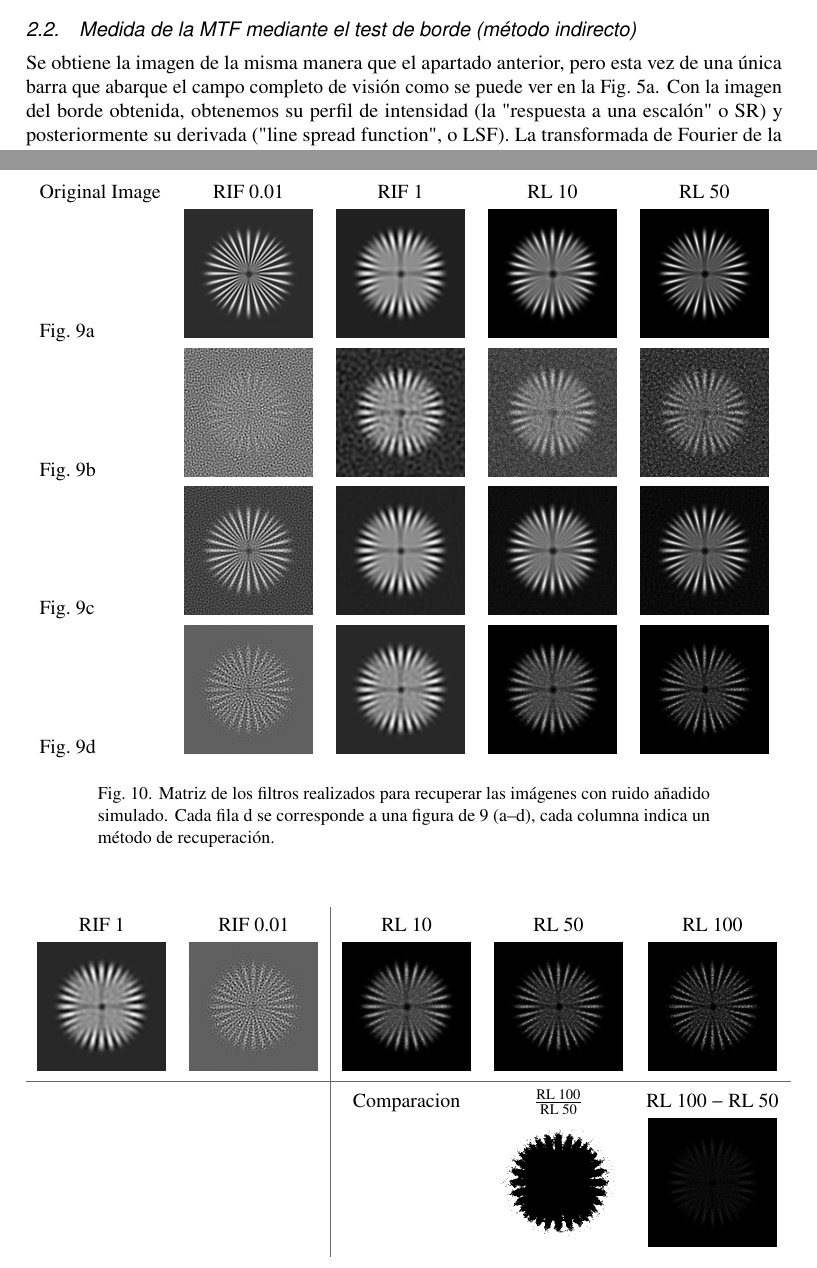
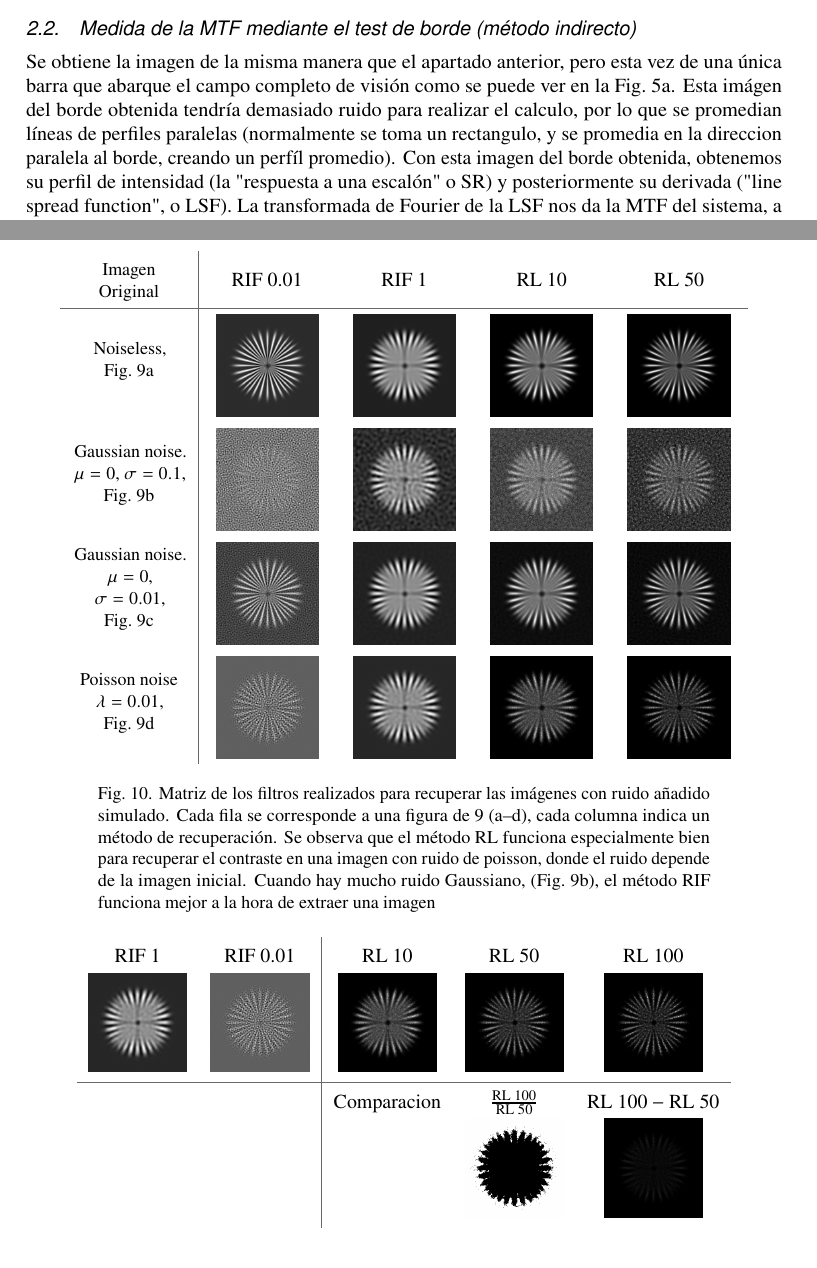
Before and after one commit to alexrecuenco/lab-notes-POyDSI, a LaTeX document (report1.tex): two parts of pages 3 and 11 of 11, joined at a grey line, cut so that both start at the same text. Compiled offline with pdfLaTeX.

Commit message:
Tinker with graphics

```diff
--- a/report1.tex
+++ b/report1.tex
@@ -100,7 +100,9 @@ Donde el periodo, $T$, de acuerdo a la gráfica del perfil obtenida en el estudi
 
 \subsection{Medida de la MTF mediante el test de borde (método indirecto)}\label{sec:description:indirecto}
 
-Se obtiene la imagen de la misma manera que el apartado anterior, pero esta vez de una única barra que abarque el campo completo de visión como se puede ver en la Fig.~\ref{fig:perfil:img}. Con la imagen del borde obtenida, obtenemos su perfil de intensidad (la "respuesta a una escalón" o SR) y posteriormente su derivada ("line spread function", o LSF). La transformada de Fourier de la LSF nos da la MTF del sistema, a partir de la cual estimamos su frecuencia de corte.
+Se obtiene la imagen de la misma manera que el apartado anterior, pero esta vez de una única barra que abarque el campo completo de visión como se puede ver en la Fig.~\ref{fig:perfil:img}.
+Esta imágen del borde obtenida tendría demasiado ruido para realizar el calculo, por lo que se promedian líneas de perfiles paralelas (normalmente se toma un rectangulo, y se promedia en la direccion paralela al borde, creando un perfíl promedio).
+Con esta imagen del borde obtenida, obtenemos su perfil de intensidad (la "respuesta a una escalón" o SR) y posteriormente su derivada ("line spread function", o LSF). La transformada de Fourier de la LSF nos da la MTF del sistema, a partir de la cual estimamos su frecuencia de corte.
 
 Esto es debido a que la función $\delta(x)$ es la derivada de la step function, $s(x)$. Como distribución, podemos usar este hecho para calcular la LSF, encontrando primero la respuesta a un borde. Realizando una estimación de la derivada, podemos obtener la MTF de una manera más rápida.
 
@@ -416,62 +413,62 @@ Por otro lado, la deconvolución de Richardson-Lucy, al ser procedimiento iterat
 
 \begin{figure}[hbp]
 	\centering
-	\begin{tabular}[t]{l c c c c}
-		Original Image                                                                  & RIF 0.01 & RIF 1 & RL 10 & RL 50 \\
-		Fig.~\ref{fig:sim:conv}                                                         &
-		\includegraphics[scale=0.25]{Simulation deconvolution/ref_conv/RIF_0.01.png}    &
-		\includegraphics[scale=0.25]{Simulation deconvolution/ref_conv/RIF_1.png}       &
-		\includegraphics[scale=0.25]{Simulation deconvolution/ref_conv/RL_10.png}       &
-		\includegraphics[scale=0.25]{Simulation deconvolution/ref_conv/RL_50.png}
+
+	\newcommand\centerbox[2][width=0.15\textwidth, trim=-.5cm -.5cm -.5cm -.5cm]{\raisebox{-.5\height}{\includegraphics[#1]{#2}}}
+
+	\begin{tabular}{>{\centering\small}m{2cm} | c c c c}
+		Imagen Original                                                   & RIF 0.01 & RIF 1 & RL 10 & RL 50 \\\hline
+		Noiseless, Fig.~\ref{fig:sim:conv}                                &
+		\centerbox{Simulation deconvolution/ref_conv/RIF_0.01.png}        &
+		\centerbox{Simulation deconvolution/ref_conv/RIF_1.png}           &
+		\centerbox{Simulation deconvolution/ref_conv/RL_10.png}           &
+		\centerbox{Simulation deconvolution/ref_conv/RL_50.png}
 		\\
-		Fig.~\ref{fig:sim:ng0.1}                                                        &
-		\includegraphics[scale=0.25]{Simulation deconvolution/ref_ng_0.1/RIF_0.01.png}  &
-		\includegraphics[scale=0.25]{Simulation deconvolution/ref_ng_0.1/RIF_1.png}     &
-		\includegraphics[scale=0.25]{Simulation deconvolution/ref_ng_0.1/RL_10.png}     &
-		\includegraphics[scale=0.25]{Simulation deconvolution/ref_ng_0.1/RL_50.png}
+		Gaussian noise. $\mu=0$, $\sigma=0.1$, Fig.~\ref{fig:sim:ng0.1}  &
+		\centerbox{Simulation deconvolution/ref_ng_0.1/RIF_0.01.png}      &
+		\centerbox{Simulation deconvolution/ref_ng_0.1/RIF_1.png}         &
+		\centerbox{Simulation deconvolution/ref_ng_0.1/RL_10.png}         &
+		\centerbox{Simulation deconvolution/ref_ng_0.1/RL_50.png}
 		\\
-		Fig.~\ref{fig:sim:ng0.01}                                                       &
-		\includegraphics[scale=0.25]{Simulation deconvolution/ref_ng_0.01/RIF_0.01.png} &
-		\includegraphics[scale=0.25]{Simulation deconvolution/ref_ng_0.01/RIF_1.png}    &
-		\includegraphics[scale=0.25]{Simulation deconvolution/ref_ng_0.01/RL_10.png}    &
-		\includegraphics[scale=0.25]{Simulation deconvolution/ref_ng_0.01/RL_50.png}
+		Gaussian noise. $\mu=0$, $\sigma=0.01$, Fig.~\ref{fig:sim:ng0.01} &
+		\centerbox{Simulation deconvolution/ref_ng_0.01/RIF_0.01.png}     &
+		\centerbox{Simulation deconvolution/ref_ng_0.01/RIF_1.png}        &
+		\centerbox{Simulation deconvolution/ref_ng_0.01/RL_10.png}        &
+		\centerbox{Simulation deconvolution/ref_ng_0.01/RL_50.png}
 		\\
-		Fig.~\ref{fig:sim:np0.01}                                                       &
-		\includegraphics[scale=0.25]{Simulation deconvolution/ref_np_0.01/RIF_0.01.png} &
-		\includegraphics[scale=0.25]{Simulation deconvolution/ref_np_0.01/RIF_1.png}    &
-		\includegraphics[scale=0.25]{Simulation deconvolution/ref_np_0.01/RL_10.png}    &
-		\includegraphics[scale=0.25]{Simulation deconvolution/ref_np_0.01/RL_50.png}
+		Poisson noise $\lambda = 0.01$, Fig.~\ref{fig:sim:np0.01}         &
+		\centerbox{Simulation deconvolution/ref_np_0.01/RIF_0.01.png}     &
+		\centerbox{Simulation deconvolution/ref_np_0.01/RIF_1.png}        &
+		\centerbox{Simulation deconvolution/ref_np_0.01/RL_10.png}        &
+		\centerbox{Simulation deconvolution/ref_np_0.01/RL_50.png}
 		\\
 	\end{tabular}
-	\caption{Matriz de los filtros realizados para recuperar las imágenes con ruido añadido simulado. Cada fila d se corresponde a una figura de \ref{fig:convolutions} (a--d), cada columna indica un método de recuperación.}
-\end{figure}
-
-
-\begin{figure}
+	\caption{Matriz de los filtros realizados para recuperar las imágenes con ruido añadido simulado. Cada fila se corresponde a una figura de \ref{fig:convolutions} (a--d), cada columna indica un método de recuperación. Se observa que el método RL funciona especialmente bien para recuperar el contraste en una imagen con ruido de poisson, donde el ruido depende de la imagen inicial. Cuando hay mucho ruido Gaussiano, (Fig.~\ref{fig:sim:ng0.1}), el método RIF funciona mejor a la hora de extraer una imagen}
+	\begin{center}
 		\begin{tabular}{c c | c c c}
-		RIF 1                                                                               &
-		RIF 0.01                                                                            &
-		RL 10                                                                               &
-		RL 50                                                                               &
+			RIF 1                                                                                         &
+			RIF 0.01                                                                                      &
+			RL 10                                                                                         &
+			RL 50                                                                                         &
 			RL 100
 			\\
-		\includegraphics[scale=0.25]{Simulation deconvolution/ref_np_0.01/RIF_1}            &
-		\includegraphics[scale=0.25]{Simulation deconvolution/ref_np_0.01/RIF_0.01}         &
-		\includegraphics[scale=0.25]{Simulation deconvolution/ref_np_0.01/RL_10}            &
-		\includegraphics[scale=0.25]{Simulation deconvolution/ref_np_0.01/RL_50}            &
-		\includegraphics[scale=0.25]{Simulation deconvolution/ref_np_0.01/RL_100}
+			\includegraphics[width=0.13\textwidth]{Simulation deconvolution/ref_np_0.01/RIF_1}            &
+			\includegraphics[width=0.13\textwidth]{Simulation deconvolution/ref_np_0.01/RIF_0.01}         &
+			\includegraphics[width=0.13\textwidth]{Simulation deconvolution/ref_np_0.01/RL_10}            &
+			\includegraphics[width=0.13\textwidth]{Simulation deconvolution/ref_np_0.01/RL_50}            &
+			\includegraphics[width=0.13\textwidth]{Simulation deconvolution/ref_np_0.01/RL_100}
 			\\    \hline
 			                                                                                              &   & Comparacion &
-		$\frac{\textrm{RL 100}}{\textrm{RL 50}}$                                            &
+			$\frac{\textrm{RL 100}}{\textrm{RL 50}}$                                                      &
 
 			$\textrm{RL 100} - \textrm{RL 50}$
 			\\	                                                                                     & & &
-		\includegraphics[scale=0.25]{Simulation deconvolution/ref_np_0.01/RL_100_div_RL_50} &
+			\includegraphics[width=0.13\textwidth]{Simulation deconvolution/ref_np_0.01/RL_100_div_RL_50} &
 
-		\includegraphics[scale=0.25]{Simulation deconvolution/ref_np_0.01/RL_50_mins_RL_100}
+			\includegraphics[width=0.13\textwidth]{Simulation deconvolution/ref_np_0.01/RL_50_mins_RL_100}
 		\end{tabular}
 		\caption{Comparación exhaustiva de distintos métodos de tratar de filrar la imágen con filtro inicial de Poisson $\lambda = 0.01$ Se observa como a partir de RL 50, la diferencia entre ambos métodos no cambia mucho aunque se doblen las iteraciones. }\label{fig:filtros:comparacion}
-
+	\end{center}
 \end{figure}
 %%%%%%%%%% If using BibTeX:
 \bibliography{bibliography}
```
Also changed, not shown: report1.tex (47 more changed lines). Lines whose indentation alone changed are shown as unchanged.
